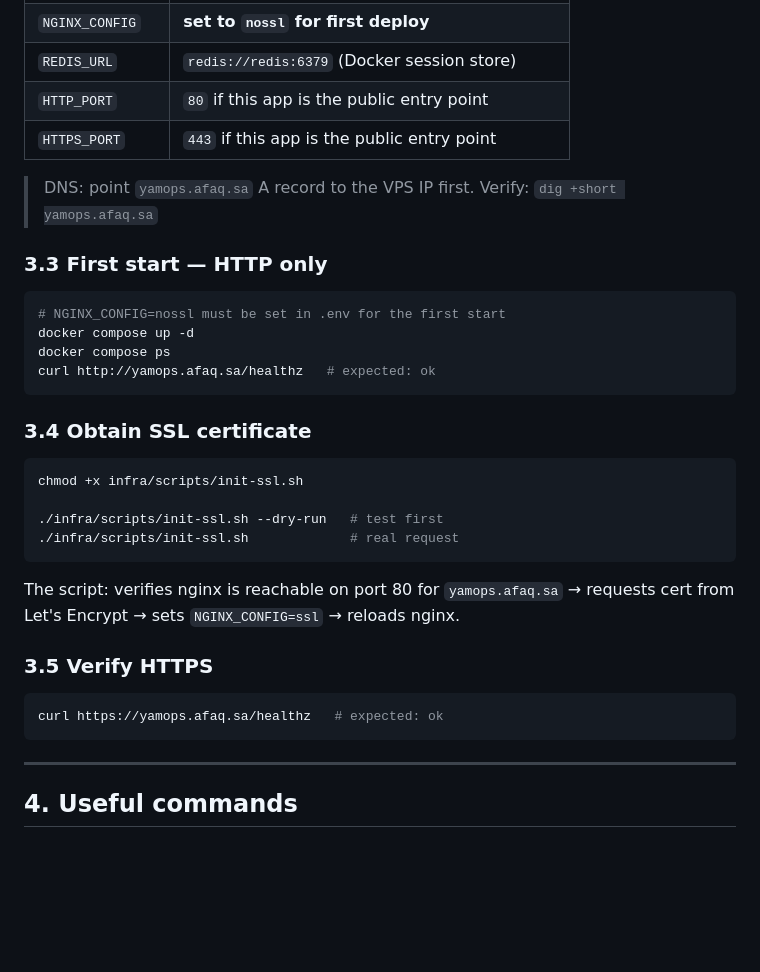
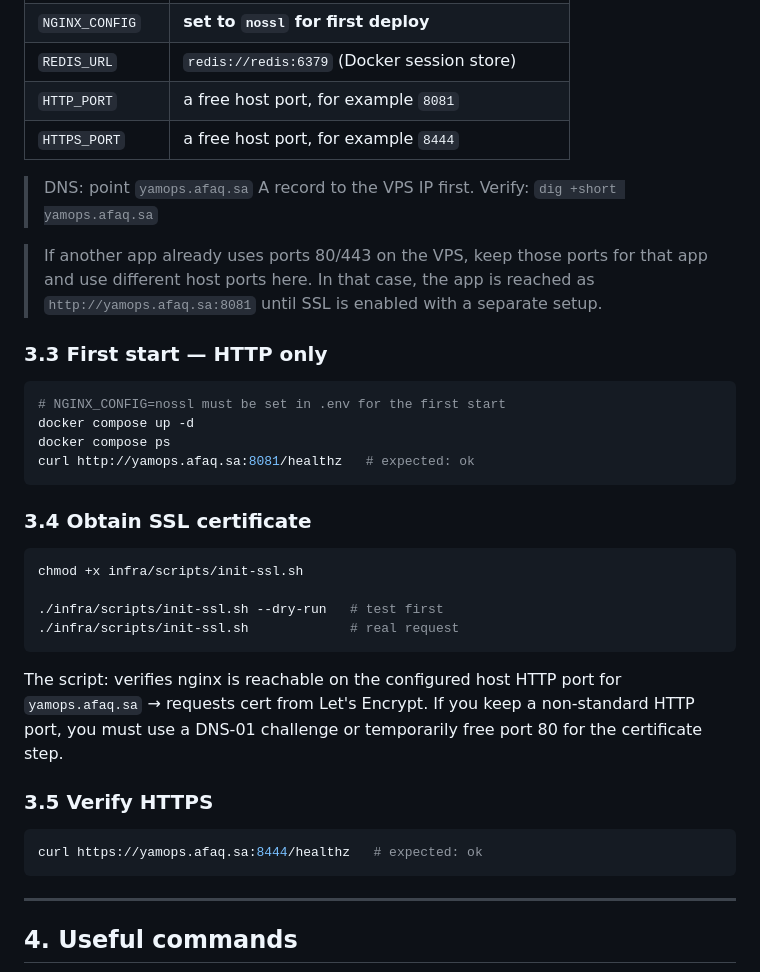
Before and after one commit to jessbenm/myprsec_deploy, a Markdown page: README.md, the part around the change. GitHub-like rendering; blank space fills up the shorter version.

Commit message:
docs: use separate host ports for the app

````diff
--- a/README.md
+++ b/README.md
@@ -105,10 +105,12 @@ For your domain `yamops.afaq.sa`, set these values in `.env`:
 | `CERTBOT_DOMAIN` | `yamops.afaq.sa` |
 | `NGINX_CONFIG` | **set to `nossl` for first deploy** |
 | `REDIS_URL` | `redis://redis:6379` (Docker session store) |
-| `HTTP_PORT` | `80` if this app is the public entry point |
-| `HTTPS_PORT` | `443` if this app is the public entry point |
+| `HTTP_PORT` | a free host port, for example `8081` |
+| `HTTPS_PORT` | a free host port, for example `8444` |
 
 > DNS: point `yamops.afaq.sa` A record to the VPS IP first. Verify: `dig +short yamops.afaq.sa`
+
+> If another app already uses ports 80/443 on the VPS, keep those ports for that app and use different host ports here. In that case, the app is reached as `http://yamops.afaq.sa:8081` until SSL is enabled with a separate setup.
 
 ### 3.3 First start — HTTP only
 
@@ -116,7 +118,7 @@ For your domain `yamops.afaq.sa`, set these values in `.env`:
 # NGINX_CONFIG=nossl must be set in .env for the first start
 docker compose up -d
 docker compose ps
-curl http://yamops.afaq.sa/healthz   # expected: ok
+curl http://yamops.afaq.sa:8081/healthz   # expected: ok
 ```
 
 ### 3.4 Obtain SSL certificate
@@ -128,12 +130,12 @@ chmod +x infra/scripts/init-ssl.sh
 ./infra/scripts/init-ssl.sh             # real request
 ```
 
-The script: verifies nginx is reachable on port 80 for `yamops.afaq.sa` → requests cert from Let's Encrypt → sets `NGINX_CONFIG=ssl` → reloads nginx.
+The script: verifies nginx is reachable on the configured host HTTP port for `yamops.afaq.sa` → requests cert from Let's Encrypt. If you keep a non-standard HTTP port, you must use a DNS-01 challenge or temporarily free port 80 for the certificate step.
 
 ### 3.5 Verify HTTPS
 
 ```bash
-curl https://yamops.afaq.sa/healthz   # expected: ok
+curl https://yamops.afaq.sa:8444/healthz   # expected: ok
 ```
 
 ---
````
